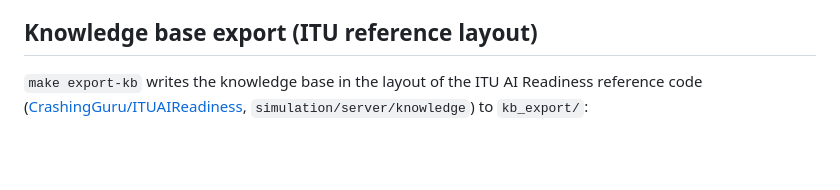
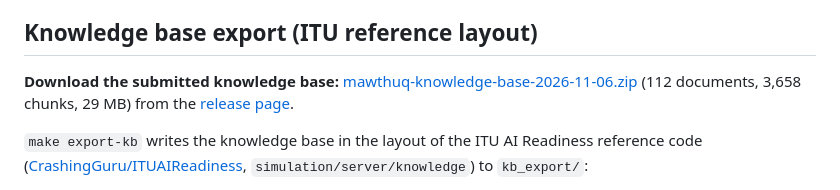
Before and after one commit to FirasArafah/UAE-Gov-AI-Agents, a Markdown page: README.md, the part around the change. Rendered like a GitHub page; blank space fills up the shorter version.

Commit message:
docs: link the knowledge base export release

```diff
--- a/README.md
+++ b/README.md
@@ -150,6 +150,11 @@ is needed.
 
 ## Knowledge base export (ITU reference layout)
 
+**Download the submitted knowledge base:**
+[mawthuq-knowledge-base-2026-11-06.zip](https://github.com/FirasArafah/UAE-Gov-AI-Agents/releases/download/kb-2026-11-06/mawthuq-knowledge-base-2026-11-06.zip)
+(112 documents, 3,658 chunks, 29 MB) from the
+[release page](https://github.com/FirasArafah/UAE-Gov-AI-Agents/releases/tag/kb-2026-11-06).
+
 `make export-kb` writes the knowledge base in the layout of the ITU AI Readiness reference code
 ([CrashingGuru/ITUAIReadiness](https://github.com/CrashingGuru/ITUAIReadiness),
 `simulation/server/knowledge`) to `kb_export/`:
```
